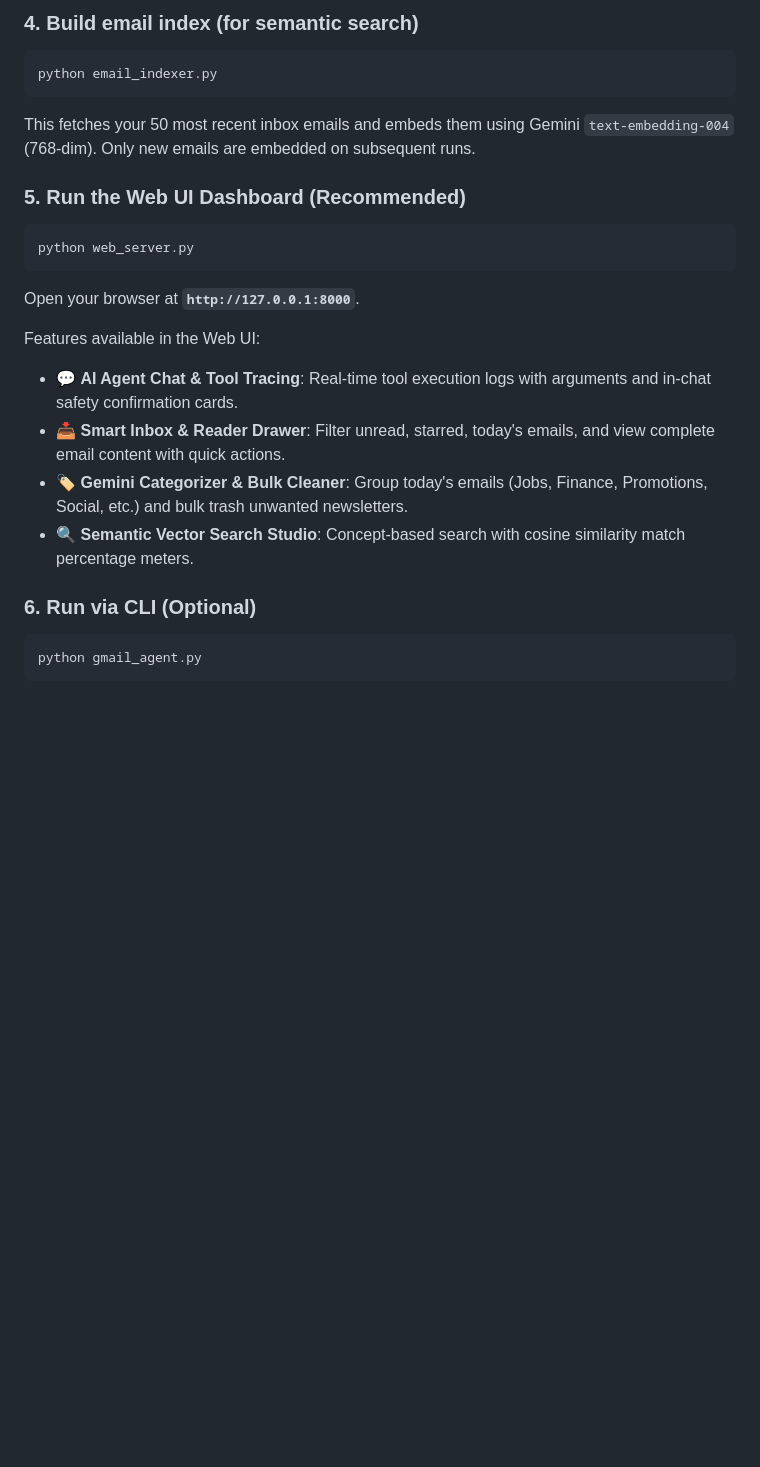
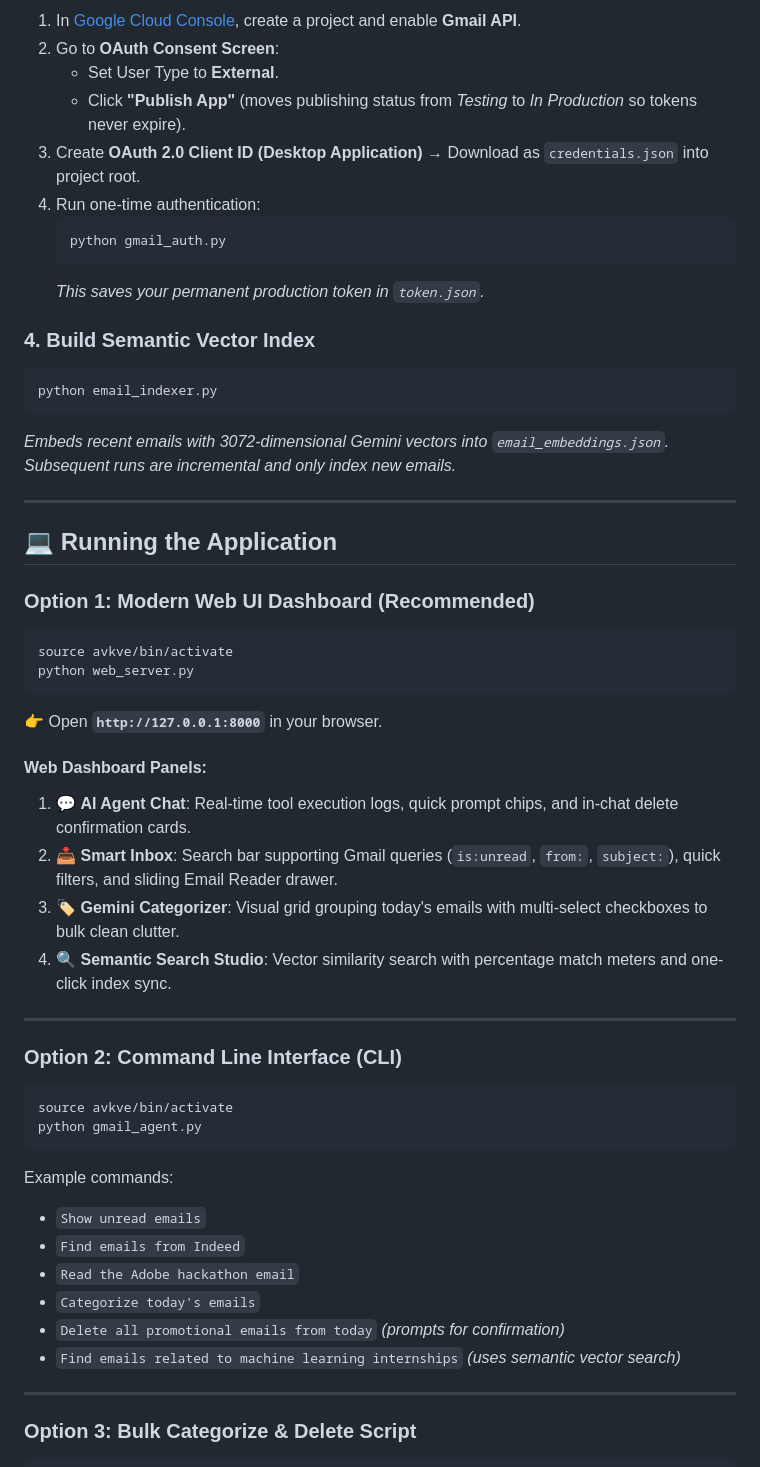
Before and after one commit to Amgothvijaykumar/AI_Email_Agent, a Markdown page: README.md, the part around one of its changes. Rendered like a GitHub page; blank space fills up the shorter version.

````diff
--- a/README.md
+++ b/README.md
@@ -101,26 +94,58 @@ GEMINI_API_KEY_3=optional_third_key
 
-### 4. Build email index (for semantic search)
+1. In [Google Cloud Console](https://console.cloud.google.com), create a project and enable **Gmail API**.
+2. Go to **OAuth Consent Screen**:
+   - Set User Type to **External**.
+   - Click **"Publish App"** (moves publishing status from *Testing* to *In Production* so tokens never expire).
+3. Create **OAuth 2.0 Client ID (Desktop Application)** → Download as `credentials.json` into project root.
+4. Run one-time authentication:
+   ```bash
+   python gmail_auth.py
+   ```
+   *This saves your permanent production token in `token.json`.*
+
+### 4. Build Semantic Vector Index
 
 ```bash
 python email_indexer.py
 ```
+*Embeds recent emails with 3072-dimensional Gemini vectors into `email_embeddings.json`. Subsequent runs are incremental and only index new emails.*
 
-This fetches your 50 most recent inbox emails and embeds them using Gemini `text-embedding-004` (768-dim). Only new emails are embedded on subsequent runs.
+---
 
-### 5. Run the Web UI Dashboard (Recommended)
+## 💻 Running the Application
+
+### Option 1: Modern Web UI Dashboard (Recommended)
 
 ```bash
+source avkve/bin/activate
 python web_server.py
 ```
-Open your browser at **`http://127.0.0.1:8000`**.
+👉 Open **`http://127.0.0.1:8000`** in your browser.
 
-Features available in the Web UI:
-- 💬 **AI Agent Chat & Tool Tracing**: Real-time tool execution logs with arguments and in-chat safety confirmation cards.
-- 📥 **Smart Inbox & Reader Drawer**: Filter unread, starred, today's emails, and view complete email content with quick actions.
-- 🏷️ **Gemini Categorizer & Bulk Cleaner**: Group today's emails (Jobs, Finance, Promotions, Social, etc.) and bulk trash unwanted newsletters.
-- 🔍 **Semantic Vector Search Studio**: Concept-based search with cosine similarity match percentage meters.
+#### Web Dashboard Panels:
+1. 💬 **AI Agent Chat**: Real-time tool execution logs, quick prompt chips, and in-chat delete confirmation cards.
+2. 📥 **Smart Inbox**: Search bar supporting Gmail queries (`is:unread`, `from:`, `subject:`), quick filters, and sliding Email Reader drawer.
+3. 🏷️ **Gemini Categorizer**: Visual grid grouping today's emails with multi-select checkboxes to bulk clean clutter.
+4. 🔍 **Semantic Search Studio**: Vector similarity search with percentage match meters and one-click index sync.
 
-### 6. Run via CLI (Optional)
+---
+
+### Option 2: Command Line Interface (CLI)
 
 ```bash
+source avkve/bin/activate
 python gmail_agent.py
+```
+
+Example commands:
+- `Show unread emails`
+- `Find emails from Indeed`
+- `Read the Adobe hackathon email`
+- `Categorize today's emails`
+- `Delete all promotional emails from today` *(prompts for confirmation)*
+- `Find emails related to machine learning internships` *(uses semantic vector search)*
+
+---
+
+### Option 3: Bulk Categorize & Delete Script
+
````
Also changed, not shown: other parts of README.md (+112 -188 lines).
